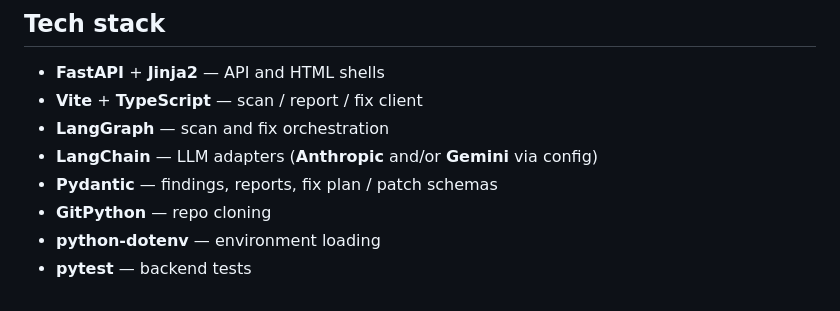
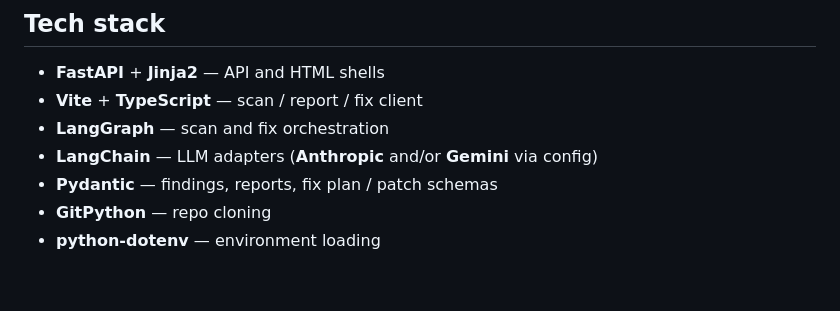
Before and after one commit to SahibKazimli/LaunchSafe, a Markdown page: README.md, the part around the change. GitHub-like rendering.

```diff
--- a/README.md
+++ b/README.md
@@ -163,4 +163,3 @@ Grade buckets on `risk_total` (lower = better):
 - **Pydantic** — findings, reports, fix plan / patch schemas
 - **GitPython** — repo cloning
 - **python-dotenv** — environment loading
-- **pytest** — backend tests
```
